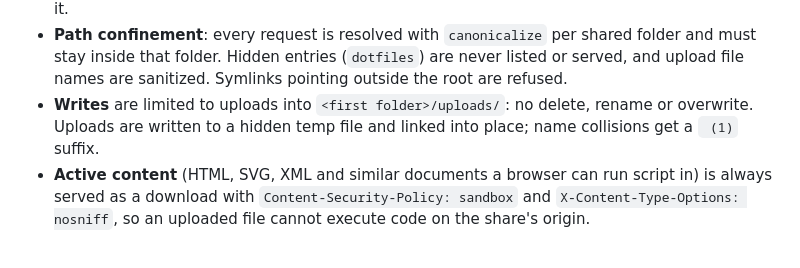
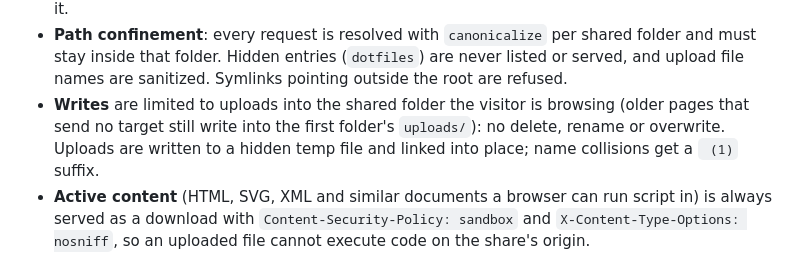
Before and after one commit to welpher/lantransport, a Markdown page: SECURITY.md, the part around the change. Rendered like a GitHub page.

```diff
--- a/SECURITY.md
+++ b/SECURITY.md
@@ -24,8 +24,9 @@ files to the public internet.
   folder and must stay inside that folder. Hidden entries (`dotfiles`) are never listed or
   served, and upload file names are sanitized. Symlinks pointing outside the root
   are refused.
-- **Writes** are limited to uploads into `<first folder>/uploads/`: no delete,
-  rename or overwrite. Uploads are
+- **Writes** are limited to uploads into the shared folder the visitor is
+  browsing (older pages that send no target still write into the first folder's
+  `uploads/`): no delete, rename or overwrite. Uploads are
   written to a hidden temp file and linked into place; name collisions get a
   ` (1)` suffix.
 - **Active content** (HTML, SVG, XML and similar documents a browser can run
```
Also changed, not shown: README.md (+11 -9 lines), docs/ROADMAP.md (+11 -6 lines), public/icon-192.png (added), public/icon-512.png (added), 15 other files.
